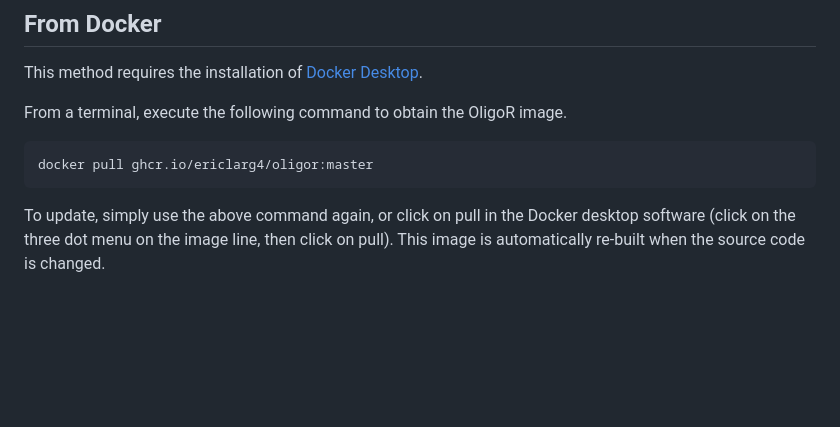
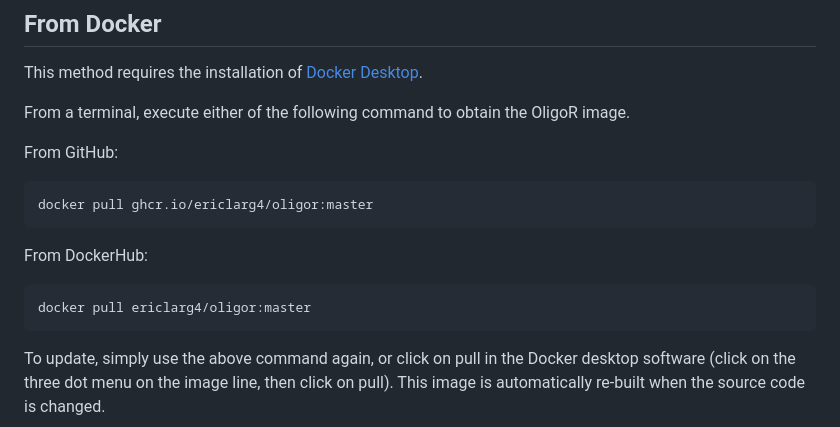
Before and after one commit to EricLarG4/OligoR, a Markdown page: README.md, the part around the change. GitHub-like rendering; blank space fills up the shorter version.

```diff
--- a/README.md
+++ b/README.md
@@ -28,9 +28,15 @@ To update, either download the latest version of OligoR, or if you have cloned t
 
 This method requires the installation of [Docker Desktop](https://docs.docker.com/get-docker/).
 
-From a terminal, execute the following command to obtain the OligoR image.
+From a terminal, execute either of the following command to obtain the OligoR image.
+
+From GitHub:
 
     docker pull ghcr.io/ericlarg4/oligor:master
+
+From DockerHub:
+
+    docker pull ericlarg4/oligor:master
 
 To update, simply use the above command again, or click on pull in the Docker desktop software (click on the three dot menu on the image line, then click on pull). This image is automatically re-built when the source code is changed.
 
```
